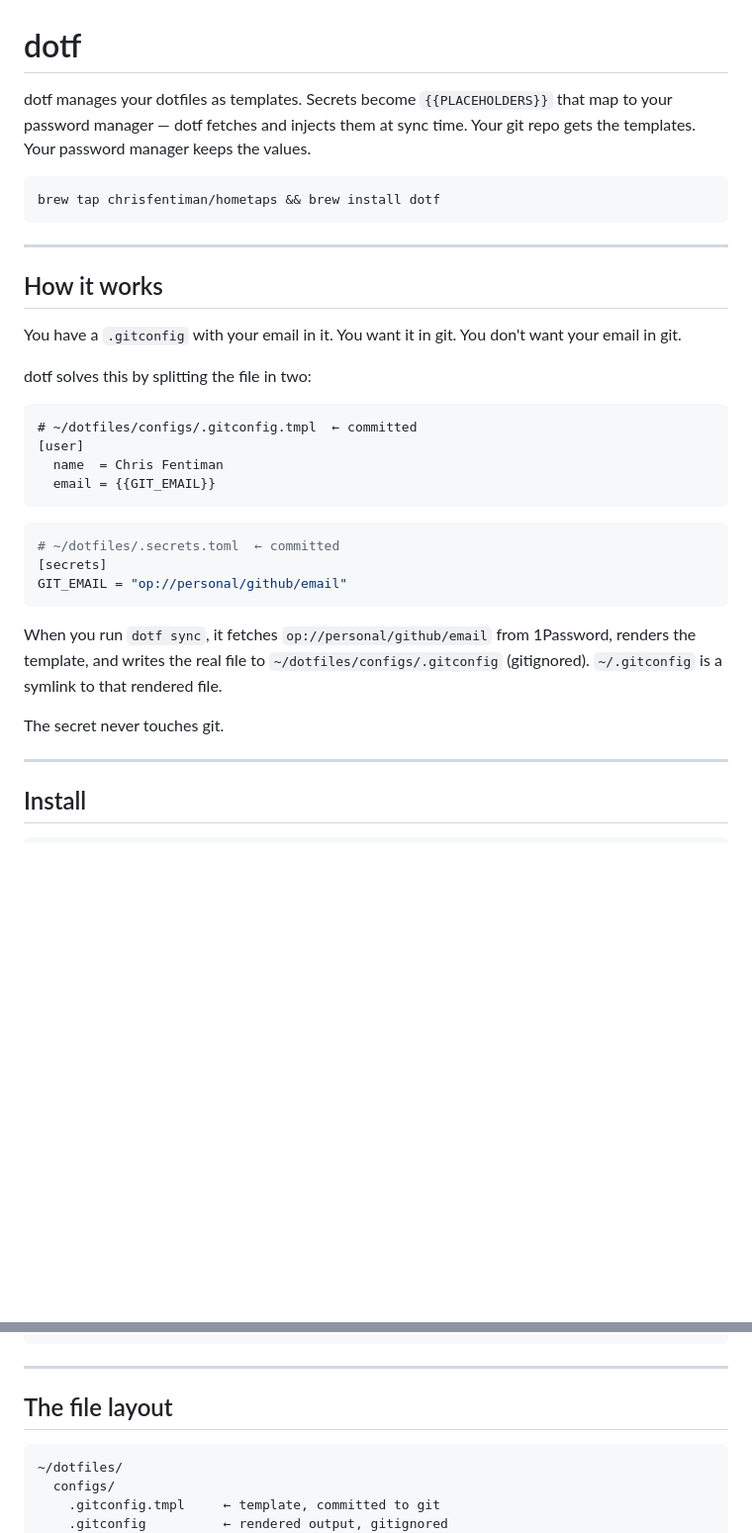
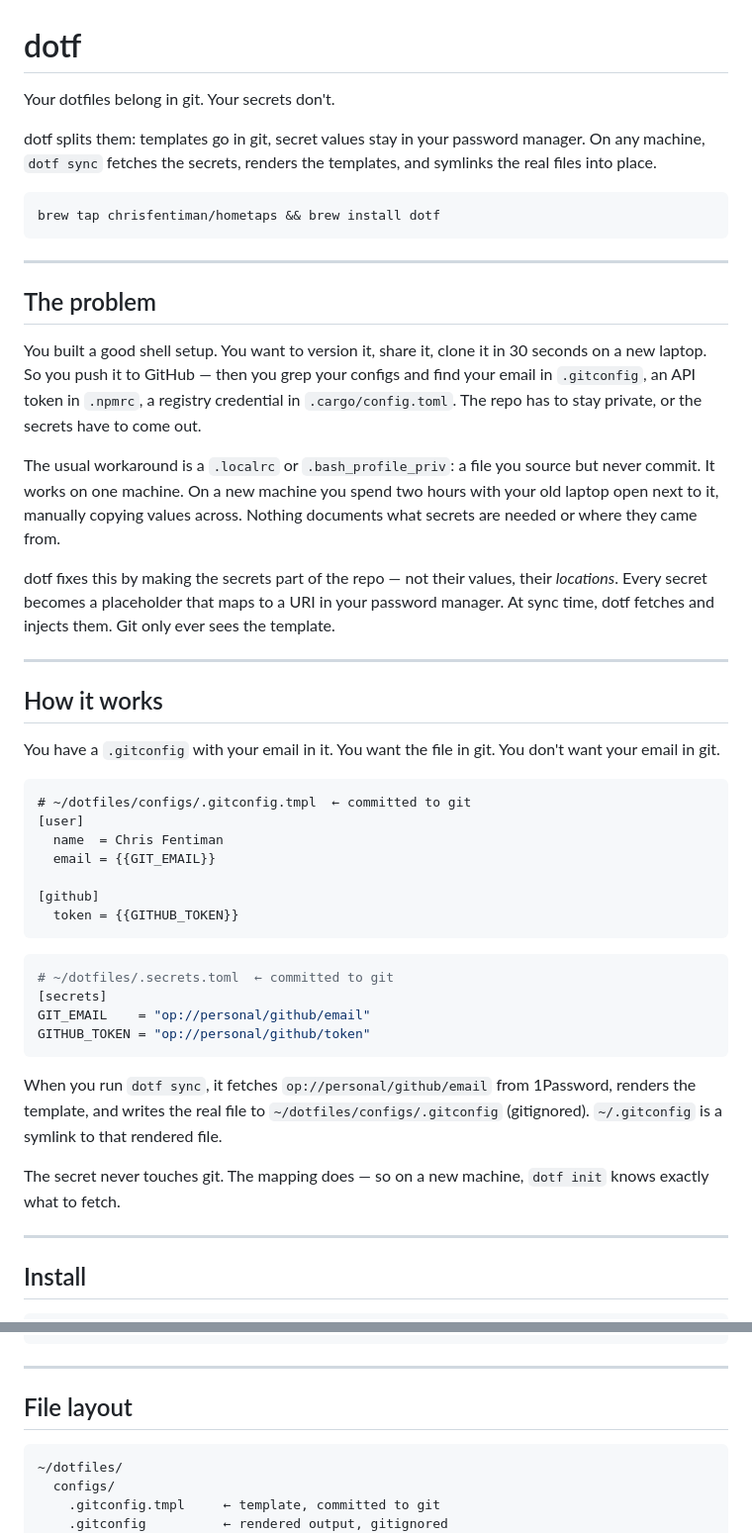
Before and after one commit to chrisfentiman/dot, a Markdown page: README.md, 2 parts joined by grey strips. Shown at 99% size. Drawn GitHub-style; blank space fills up the shorter version.

Commit message:
docs: rewrite README to lead with the problem
Open with the .localrc pain: secrets baked into configs, repo stays
private, new machine setup breaks the one-command promise. Then show
how dotf fixes it — locations in git, values in the password manager.

Co-Authored-By: Claude Sonnet 4.6 <noreply@anthropic.com>

````diff
--- a/README.md
+++ b/README.md
@@ -1,6 +1,8 @@
 # dotf
 
-dotf manages your dotfiles as templates. Secrets become `{{PLACEHOLDERS}}` that map to your password manager — dotf fetches and injects them at sync time. Your git repo gets the templates. Your password manager keeps the values.
+Your dotfiles belong in git. Your secrets don't.
+
+dotf splits them: templates go in git, secret values stay in your password manager. On any machine, `dotf sync` fetches the secrets, renders the templates, and symlinks the real files into place.
 
 ```sh
 brew tap chrisfentiman/hometaps && brew install dotf
@@ -8,28 +10,40 @@ brew tap chrisfentiman/hometaps && brew install dotf
 
 ---
 
+## The problem
+
+You built a good shell setup. You want to version it, share it, clone it in 30 seconds on a new laptop. So you push it to GitHub — then you grep your configs and find your email in `.gitconfig`, an API token in `.npmrc`, a registry credential in `.cargo/config.toml`. The repo has to stay private, or the secrets have to come out.
+
+The usual workaround is a `.localrc` or `.bash_profile_priv`: a file you source but never commit. It works on one machine. On a new machine you spend two hours with your old laptop open next to it, manually copying values across. Nothing documents what secrets are needed or where they came from.
+
+dotf fixes this by making the secrets part of the repo — not their values, their *locations*. Every secret becomes a placeholder that maps to a URI in your password manager. At sync time, dotf fetches and injects them. Git only ever sees the template.
+
+---
+
 ## How it works
 
-You have a `.gitconfig` with your email in it. You want it in git. You don't want your email in git.
-
-dotf solves this by splitting the file in two:
+You have a `.gitconfig` with your email in it. You want the file in git. You don't want your email in git.
 
 ```
-# ~/dotfiles/configs/.gitconfig.tmpl  ← committed
+# ~/dotfiles/configs/.gitconfig.tmpl  ← committed to git
 [user]
   name  = Chris Fentiman
   email = {{GIT_EMAIL}}
+
+[github]
+  token = {{GITHUB_TOKEN}}
 ```
 
 ```toml
-# ~/dotfiles/.secrets.toml  ← committed
+# ~/dotfiles/.secrets.toml  ← committed to git
 [secrets]
-GIT_EMAIL = "op://personal/github/email"
+GIT_EMAIL    = "op://personal/github/email"
+GITHUB_TOKEN = "op://personal/github/token"
 ```
 
 When you run `dotf sync`, it fetches `op://personal/github/email` from 1Password, renders the template, and writes the real file to `~/dotfiles/configs/.gitconfig` (gitignored). `~/.gitconfig` is a symlink to that rendered file.
 
-The secret never touches git.
+The secret never touches git. The mapping does — so on a new machine, `dotf init` knows exactly what to fetch.
 
 ---
 
@@ -99,7 +111,7 @@ dotf completions <shell>    Print shell completions (bash, zsh, fish)
 
 ---
 
-## The file layout
+## File layout
 
 ```
 ~/dotfiles/
````
Also changed, not shown: other parts of README.md (+4 -6 lines).
